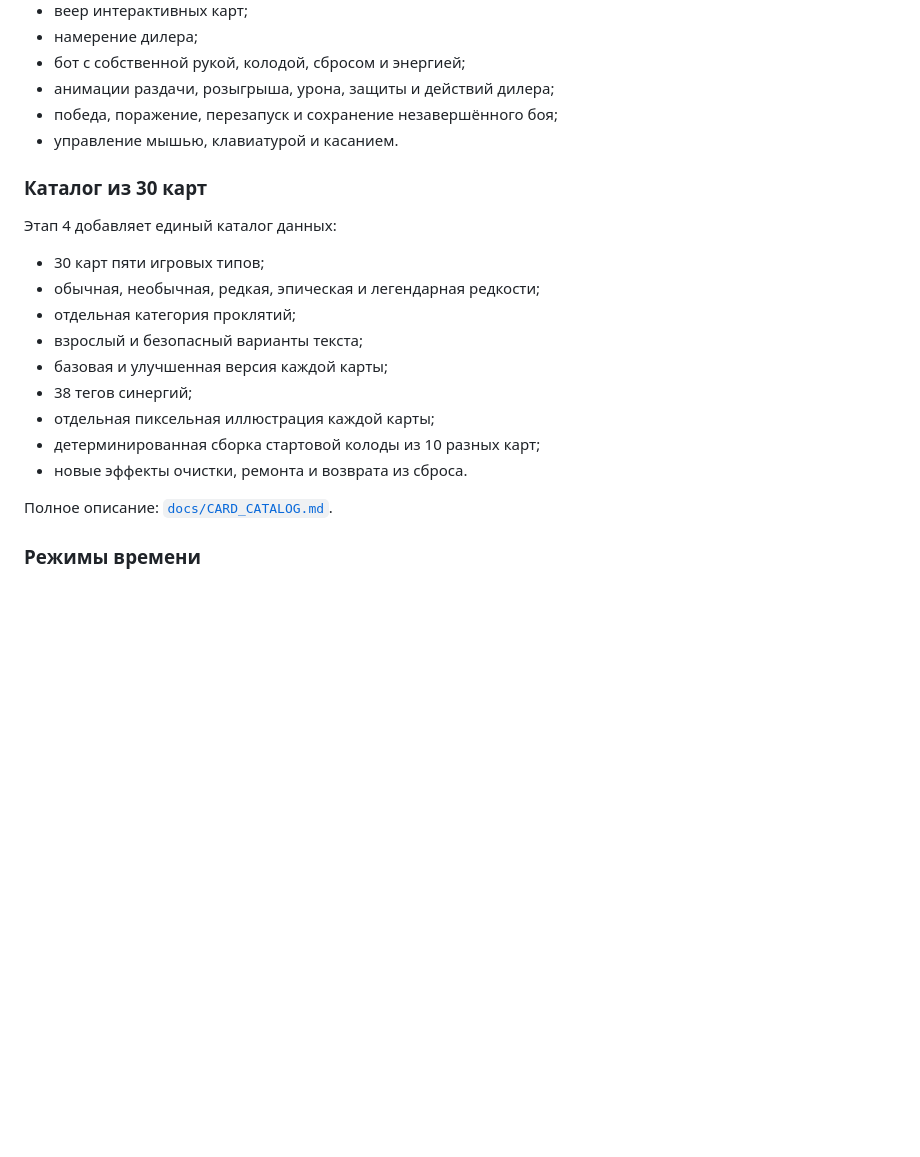
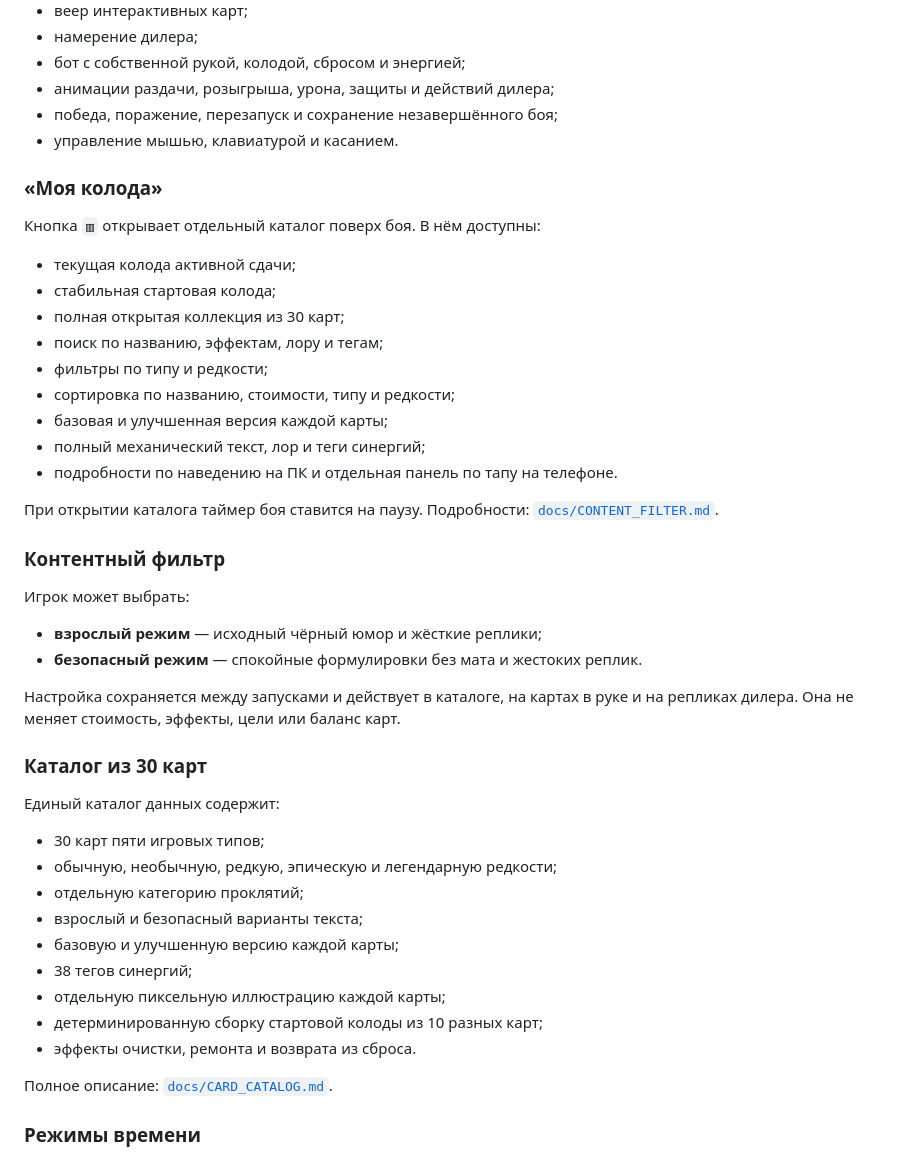
Before and after one commit to Deenfoool/the-last-alignment, a Markdown page: README.md, the part around one of its changes. GitHub-like rendering; blank space fills up the shorter version.

Commit message:
Document My Deck and content modes

```diff
--- a/README.md
+++ b/README.md
@@ -18,19 +18,44 @@
 - победа, поражение, перезапуск и сохранение незавершённого боя;
 - управление мышью, клавиатурой и касанием.
 
+### «Моя колода»
+
+Кнопка `▥` открывает отдельный каталог поверх боя. В нём доступны:
+
+- текущая колода активной сдачи;
+- стабильная стартовая колода;
+- полная открытая коллекция из 30 карт;
+- поиск по названию, эффектам, лору и тегам;
+- фильтры по типу и редкости;
+- сортировка по названию, стоимости, типу и редкости;
+- базовая и улучшенная версия каждой карты;
+- полный механический текст, лор и теги синергий;
+- подробности по наведению на ПК и отдельная панель по тапу на телефоне.
+
+При открытии каталога таймер боя ставится на паузу. Подробности: [`docs/CONTENT_FILTER.md`](docs/CONTENT_FILTER.md).
+
+### Контентный фильтр
+
+Игрок может выбрать:
+
+- **взрослый режим** — исходный чёрный юмор и жёсткие реплики;
+- **безопасный режим** — спокойные формулировки без мата и жестоких реплик.
+
+Настройка сохраняется между запусками и действует в каталоге, на картах в руке и на репликах дилера. Она не меняет стоимость, эффекты, цели или баланс карт.
+
 ### Каталог из 30 карт
 
-Этап 4 добавляет единый каталог данных:
+Единый каталог данных содержит:
 
 - 30 карт пяти игровых типов;
-- обычная, необычная, редкая, эпическая и легендарная редкости;
-- отдельная категория проклятий;
+- обычную, необычную, редкую, эпическую и легендарную редкости;
+- отдельную категорию проклятий;
 - взрослый и безопасный варианты текста;
-- базовая и улучшенная версия каждой карты;
+- базовую и улучшенную версию каждой карты;
 - 38 тегов синергий;
-- отдельная пиксельная иллюстрация каждой карты;
-- детерминированная сборка стартовой колоды из 10 разных карт;
-- новые эффекты очистки, ремонта и возврата из сброса.
+- отдельную пиксельную иллюстрацию каждой карты;
+- детерминированную сборку стартовой колоды из 10 разных карт;
+- эффекты очистки, ремонта и возврата из сброса.
 
 Полное описание: [`docs/CARD_CATALOG.md`](docs/CARD_CATALOG.md).
 
```
Also changed, not shown: other parts of README.md (+10 -5 lines).
